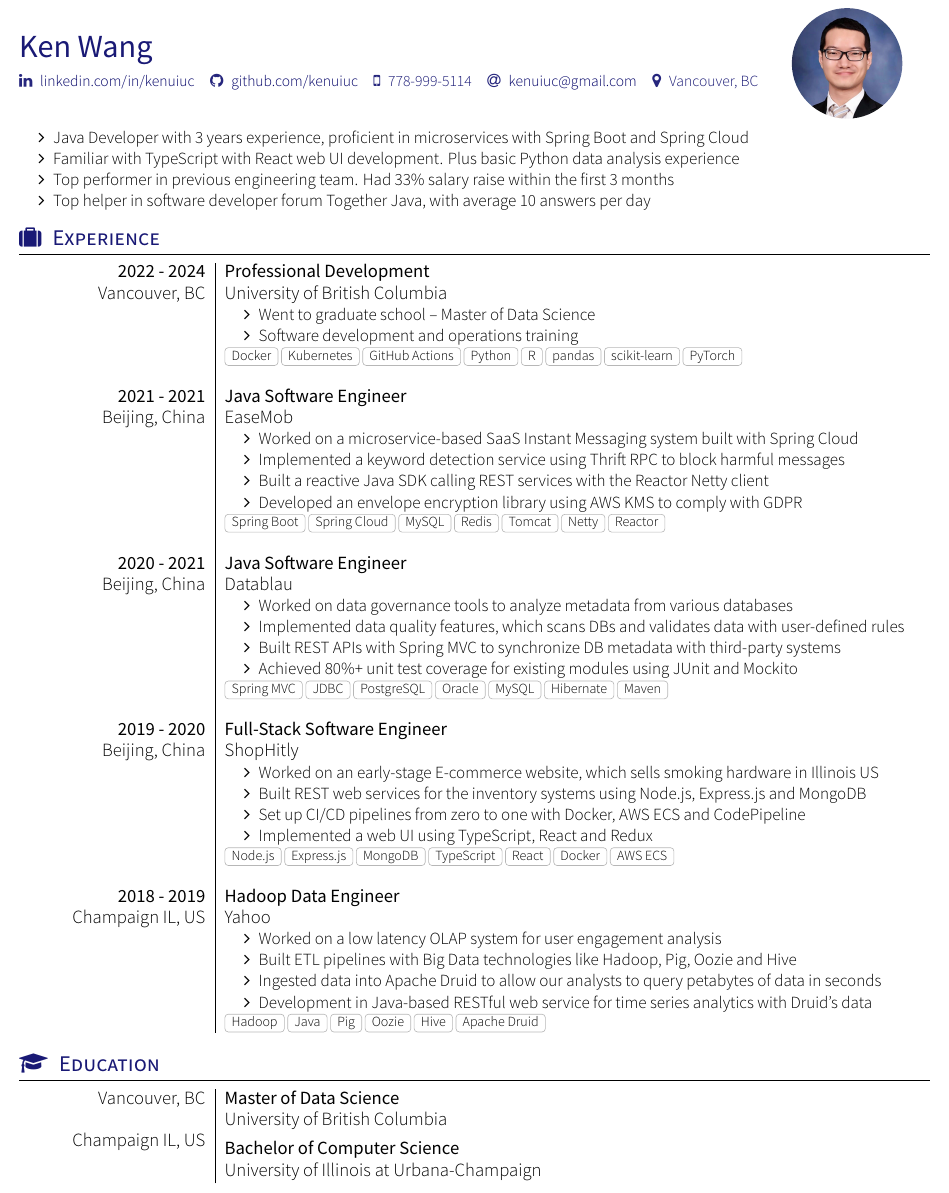
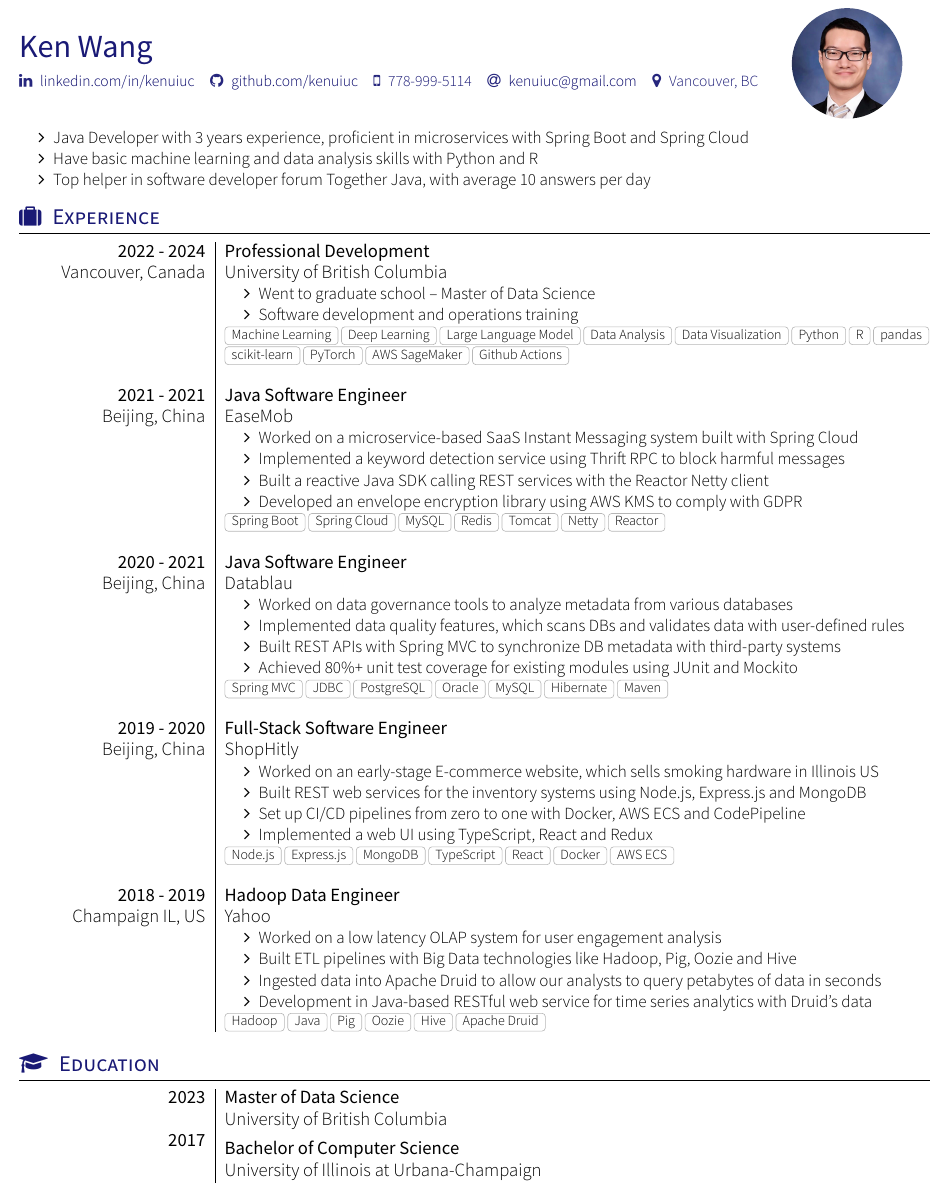
Before and after one commit to kenuiuc/resume-timeline, a LaTeX CV (ken_wang_resume.tex, which reads section_education.tex, section_experience.tex, section_headline.tex): part of the page, cut so that both start at the same text. Compiled offline with XeLaTeX; a missing font is replaced by an installed copy or a similar font; a LaTeX package or settings file that is missing is left out.

Commit message:
working on resume timeline

```diff
--- a/section_education.tex
+++ b/section_education.tex
@@ -2,12 +2,12 @@
 \begin{experiences}
 
 \degree
-{Vancouver, BC}
+{2023}
 {Master of Data Science}
 {University of British Columbia}
 \vspace{6pt}
 \degree
-{Champaign IL, US}
+{2017}
 {Bachelor of Computer Science}
 {University of Illinois at Urbana-Champaign}
 
--- a/section_experience.tex
+++ b/section_experience.tex
@@ -2,7 +2,7 @@
 \begin{experiences}
 
 \experience
-{2022 - 2024}{Vancouver, BC}
+{2022 - 2024}{Vancouver, Canada}
 {Professional Development}{University of British Columbia}
 {
     \begin{itemize}
@@ -10,7 +10,7 @@
     \item Software development and operations training
     \end{itemize}
 }
-{Docker, Kubernetes, GitHub Actions, Python, R, pandas, scikit-learn, PyTorch}
+{Machine Learning, Deep Learning, Large Language Model, Data Analysis, Data Visualization, Python, R, pandas, scikit-learn, PyTorch, AWS SageMaker, Github Actions}
 
 \emptySeparator
 
--- a/section_headline.tex
+++ b/section_headline.tex
@@ -1,6 +1,5 @@
 \begin{itemize}
     \item Java Developer with 3 years experience, proficient in microservices with Spring Boot and Spring Cloud
-    \item Familiar with TypeScript with React web UI development. Plus basic Python data analysis experience
-    \item Top performer in previous engineering team. Had 33\% salary raise within the first 3 months
+    \item Have basic machine learning and data analysis skills with Python and R
     \item Top helper in software developer forum Together Java, with average 10 answers per day
 \end{itemize}
--- a/yaac-another-awesome-cv.cls
+++ b/yaac-another-awesome-cv.cls
@@ -285,7 +285,7 @@
 % {location} {degree name}
 %            {school name}
 \newcommand\degree[3]{
-    \text{\large#1} & \textbf{\large{#2}} \\*
+    \textbf{\large#1} & \textbf{\large{#2}} \\*
                     & \text{\large #3} \\*
 }
 
```
